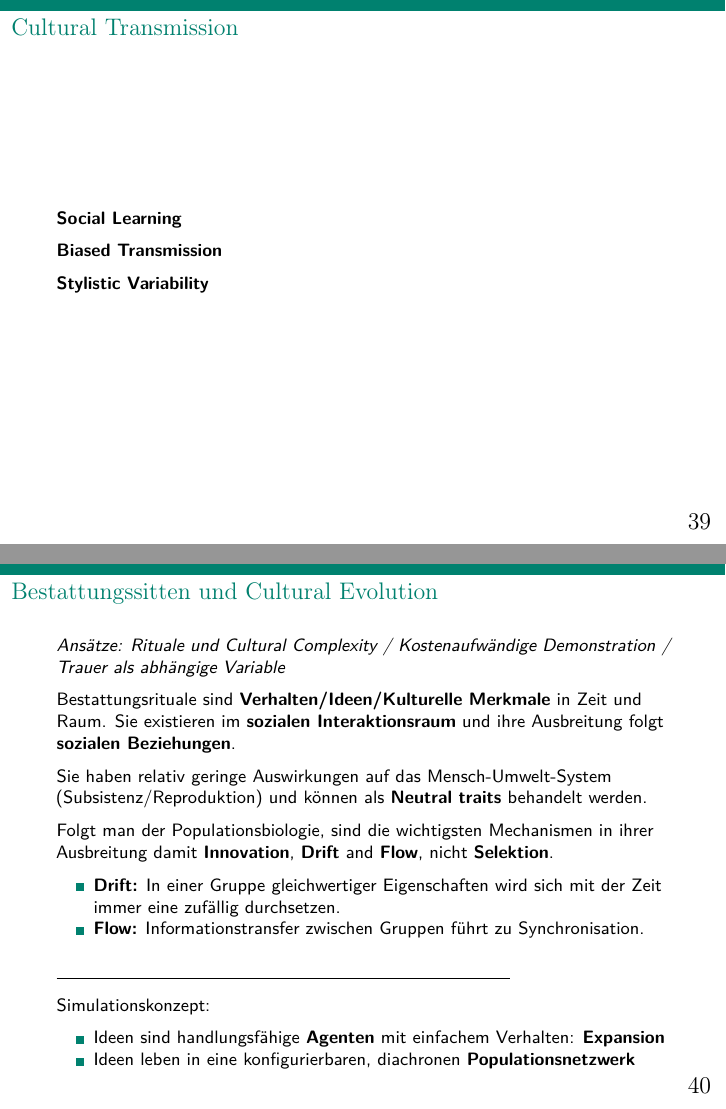
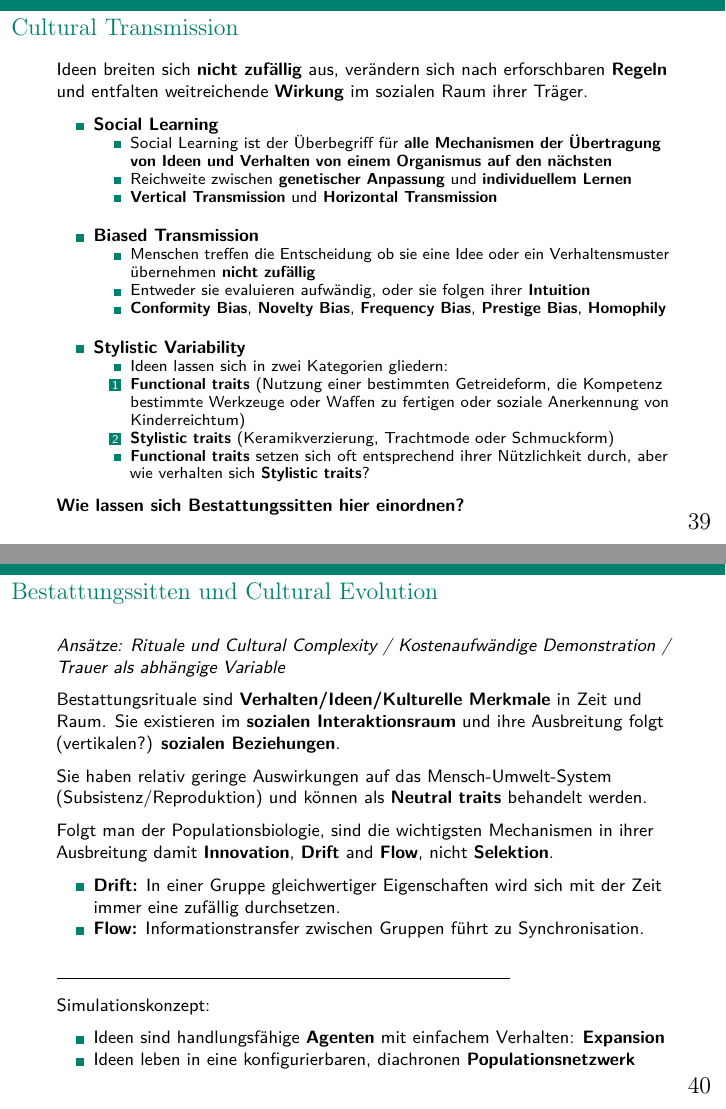
Before and after one commit to nevrome/cultrans.bronzeageburials.FUBerlin2020, an R Markdown document (presentation.Rmd): pages 39 and 40 of 50, joined at a grey line. Rendered offline with R 4.5, knitr and Pandoc, then LaTeX, with nearby package versions.

Commit message:
Zu Cultural Transmission

```diff
--- a/presentation.Rmd
+++ b/presentation.Rmd
@@ -614,17 +614,31 @@ Die **Quadrierte Euklidische Distanz** (QED) ist ein einfaches Maß der **Ähnli
 
 ## Cultural Transmission
 
-**Social Learning**
+Ideen breiten sich **nicht zufällig** aus, verändern sich nach erforschbaren **Regeln** und entfalten weitreichende **Wirkung** im sozialen Raum ihrer Träger.
 
-**Biased Transmission**
+- **Social Learning**
+  - Social Learning ist der Überbegriff für **alle Mechanismen der Übertragung von Ideen und Verhalten von einem Organismus auf den nächsten**
+  - Reichweite zwischen **genetischer Anpassung** und **individuellem Lernen**
+  -  **Vertical Transmission** und **Horizontal Transmission**
+\newline
+- **Biased Transmission**
+  - Menschen treffen die Entscheidung ob sie eine Idee oder ein Verhaltensmuster übernehmen **nicht zufällig**
+  - Entweder sie evaluieren aufwändig, oder sie folgen ihrer **Intuition**
+  - **Conformity Bias**, **Novelty Bias**, **Frequency Bias**, **Prestige Bias**, **Homophily**
+\newline
+- **Stylistic Variability**
+  - Ideen lassen sich in zwei Kategorien gliedern:
+  1. **Functional traits** (Nutzung einer bestimmten Getreideform, die Kompetenz bestimmte Werkzeuge oder Waffen zu fertigen oder soziale Anerkennung von Kinderreichtum)
+  2. **Stylistic traits** (Keramikverzierung, Trachtmode oder Schmuckform)
+  - **Functional traits** setzen sich oft entsprechend ihrer Nützlichkeit durch, aber wie verhalten sich **Stylistic traits**?
 
-**Stylistic Variability**
+**Wie lassen sich Bestattungssitten hier einordnen?**
 
 ## Bestattungssitten und Cultural Evolution
 
 *Ansätze: Rituale und Cultural Complexity / Kostenaufwändige Demonstration / Trauer als abhängige Variable*
 
-Bestattungsrituale sind **Verhalten/Ideen/Kulturelle Merkmale** in Zeit und Raum. Sie existieren im **sozialen Interaktionsraum** und ihre Ausbreitung folgt **sozialen Beziehungen**.
+Bestattungsrituale sind **Verhalten/Ideen/Kulturelle Merkmale** in Zeit und Raum. Sie existieren im **sozialen Interaktionsraum** und ihre Ausbreitung folgt (vertikalen?) **sozialen Beziehungen**.
 
 Sie haben relativ geringe Auswirkungen auf das Mensch-Umwelt-System (Subsistenz/Reproduktion) und können als **Neutral traits** behandelt werden.
 
```
